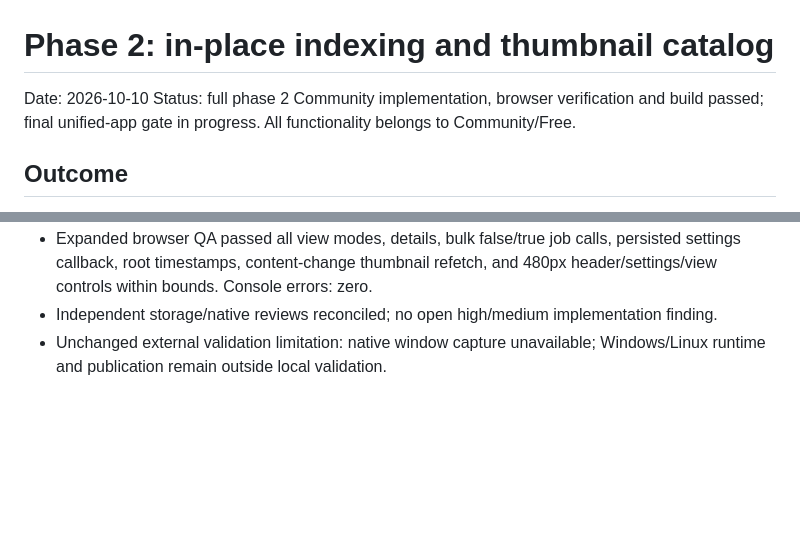
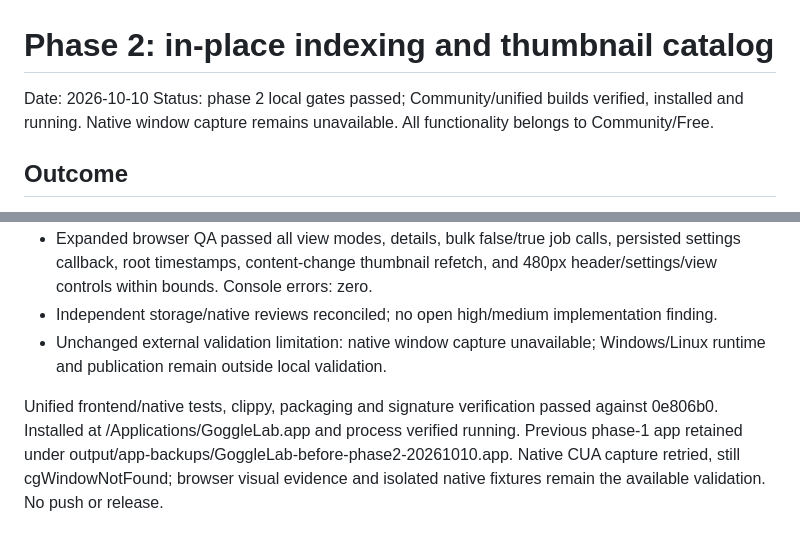
Before and after one commit to cubiclejuice/gogglelab, a Markdown page: docs/PHASE-2-INDEXING-CATALOG.md, 2 parts joined by grey strips. GitHub-like rendering; blank space fills up the shorter version.

```diff
--- a/docs/PHASE-2-INDEXING-CATALOG.md
+++ b/docs/PHASE-2-INDEXING-CATALOG.md
@@ -1,7 +1,7 @@
 # Phase 2: in-place indexing and thumbnail catalog
 
 Date: 2026-10-10
-Status: full phase 2 Community implementation, browser verification and build passed; final unified-app gate in progress. All functionality belongs to Community/Free.
+Status: phase 2 local gates passed; Community/unified builds verified, installed and running. Native window capture remains unavailable. All functionality belongs to Community/Free.
 
 ## Outcome
 Register multiple local or mounted-network model roots and browse a persistent thumbnail catalog without copying, moving or writing originals. Managed imports continue to work. UI exposes scan status/cancellation, periodic scan settings, configurable file limits, name/size/date sorting, global search, source/folder/missing filters and thumbnail regenerate/purge.
@@ -85,3 +85,9 @@ before deleting registry rows or files; malformed metadata must never delete an
 - Expanded browser QA passed all view modes, details, bulk false/true job calls, persisted settings callback, root timestamps, content-change thumbnail refetch, and 480px header/settings/view controls within bounds. Console errors: zero.
 - Independent storage/native reviews reconciled; no open high/medium implementation finding.
 - Unchanged external validation limitation: native window capture unavailable; Windows/Linux runtime and publication remain outside local validation.
+
+Unified frontend/native tests, clippy, packaging and signature verification passed against
+0e806b0. Installed at /Applications/GoggleLab.app and process verified running. Previous
+phase-1 app retained under output/app-backups/GoggleLab-before-phase2-20261010.app.
+Native CUA capture retried, still cgWindowNotFound; browser visual evidence and isolated
+native fixtures remain the available validation. No push or release.
```
Also changed, not shown: docs/FREE-PRINTVENTORY-PARITY-PLAN.md (+19 -1 lines).
